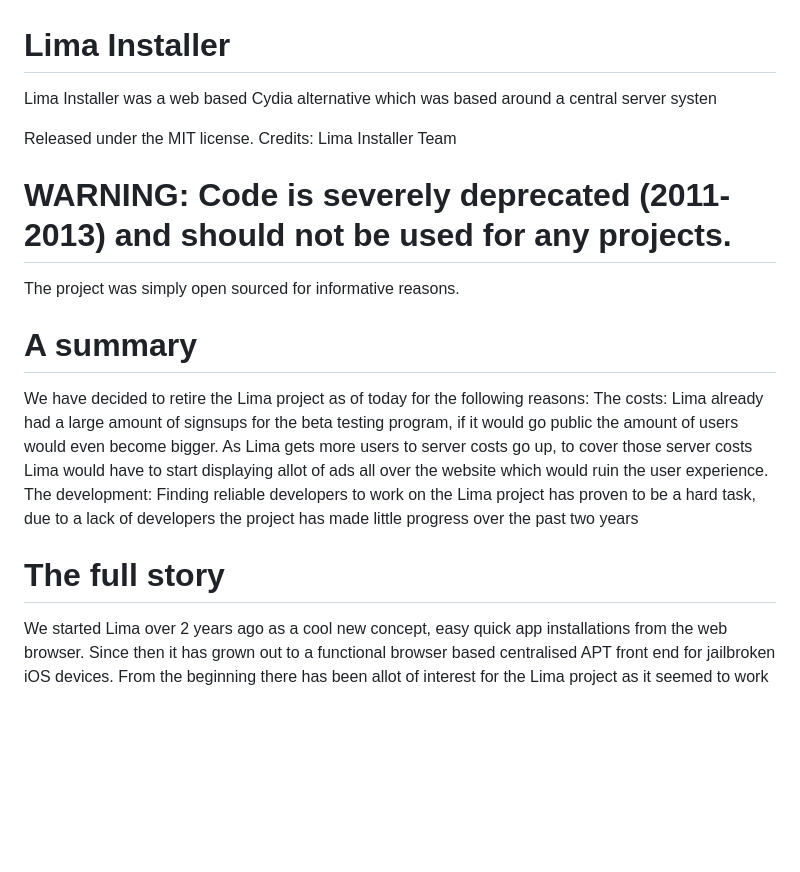
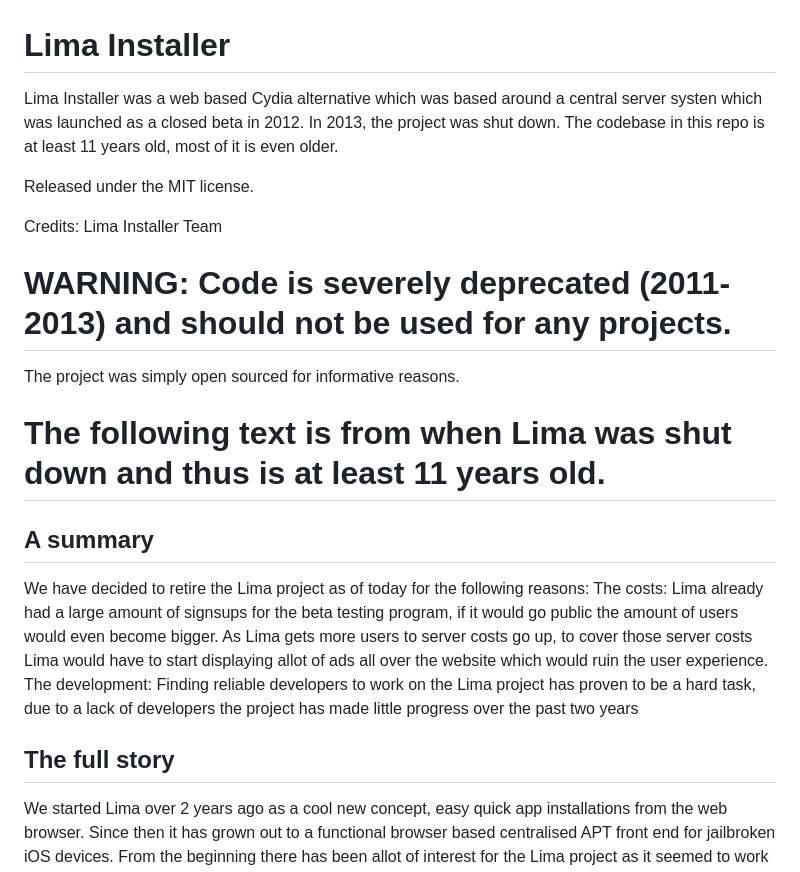
Before and after one commit to AppTapp/Lima-Installer, a Markdown page: README.md, the part around the change printed below. Rendered like a GitHub page; blank space fills up the shorter version.

```diff
--- a/README.md
+++ b/README.md
@@ -1,20 +1,22 @@
 # Lima Installer
-Lima Installer was a web based Cydia alternative which was based around a central server systen
+Lima Installer was a web based Cydia alternative which was based around a central server systen which was launched as a closed beta in 2012. In 2013, the project was shut down. The codebase in this repo is at least 11 years old, most of it is even older.
 
 Released under the MIT license.
+
 Credits: Lima Installer Team
 
 # WARNING: Code is severely deprecated (2011-2013) and should not be used for any projects.
 The project was simply open sourced for informative reasons.
 
+# The following text is from when Lima was shut down and thus is at least 11 years old.
 
-# A summary
+## A summary
 
 We have decided to retire the Lima project as of today for the following reasons:
 The costs: Lima already had a large amount of signsups for the beta testing program, if it would go public the amount of users would even become bigger. As Lima gets more users to server costs go up, to cover those server costs Lima would have to start displaying allot of ads all over the website which would ruin the user experience.
 The development: Finding reliable developers to work on the Lima project has proven to be a hard task, due to a lack of developers the project has made little progress over the past two years
 
-# The full story
+## The full story
 
 We started Lima over 2 years ago as a cool new concept, easy quick app installations from the web browser. Since then it has grown out to a functional browser based centralised APT front end for jailbroken iOS devices. From the beginning there has been allot of interest for the Lima project as it seemed to work much faster and easier than the existing alternative named Cydia. The special thing about Lima was that the indexing of packages happened at a central location rather than on your device itself.
 
```
Also changed, not shown: other parts of README.md (+17 -17 lines).
